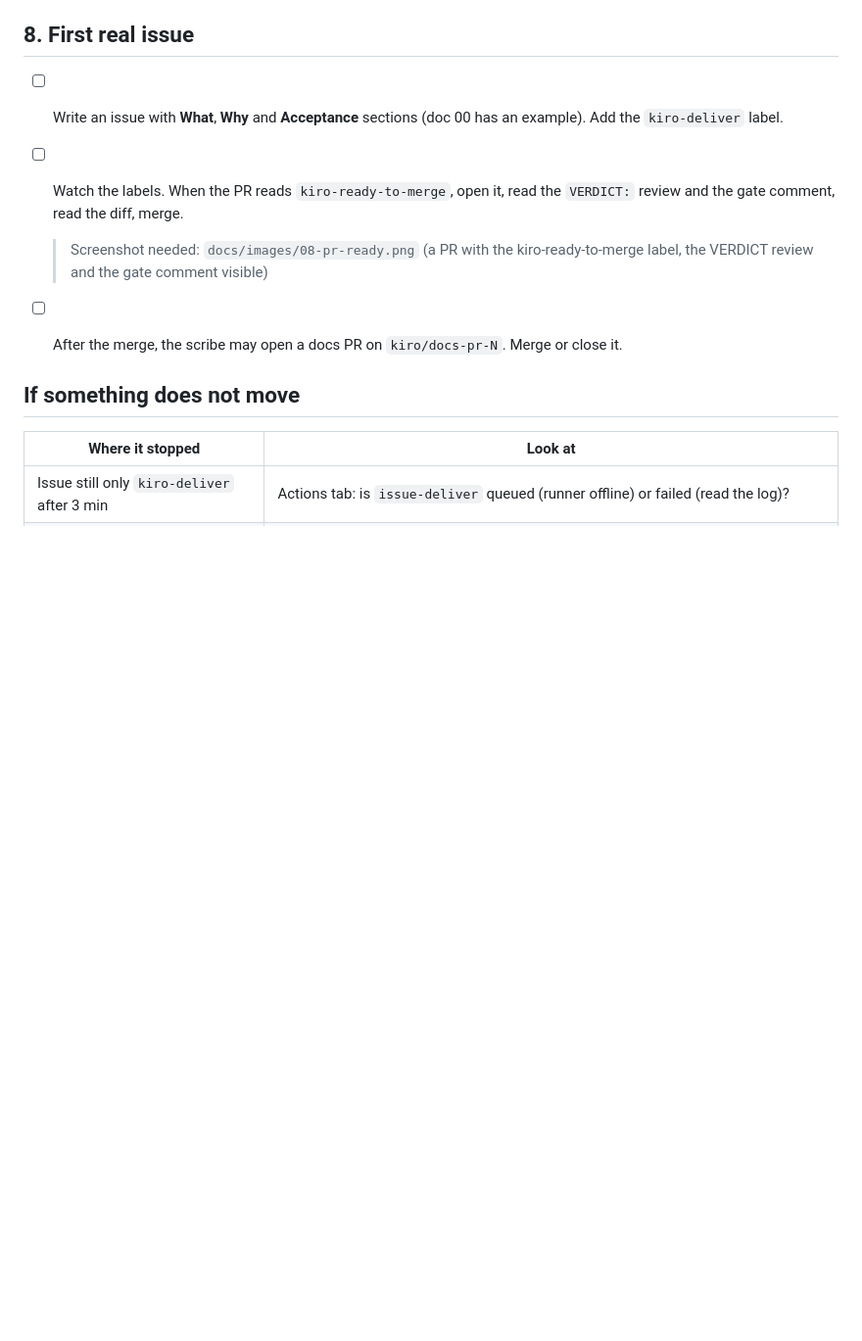
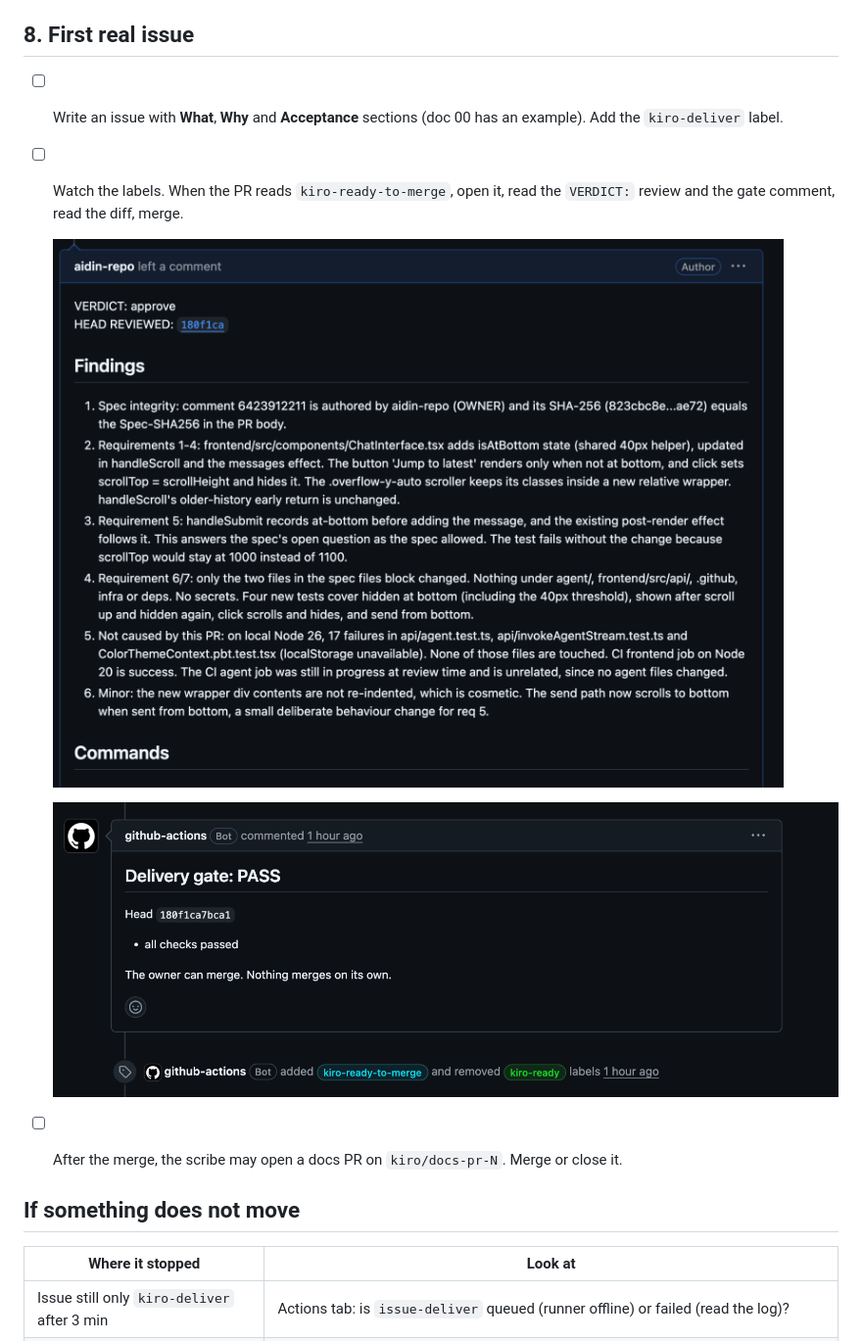
Before and after one commit to aidin-repo/kiro-crew-software-factory, a Markdown page: docs/07-quickstart-checklist.md, the part around the change. Shown at 98% size. Rendered like a GitHub page; pictures changed too: docs/images/08a-pr-verdict.png (added), docs/images/08b-pr-gate.png (added); blank space fills up the shorter version.

Commit message:
docs: reviewer verdict and gate screenshots complete the quick start checklist

```diff
--- a/docs/07-quickstart-checklist.md
+++ b/docs/07-quickstart-checklist.md
@@ -160,7 +160,9 @@ To keep it running after you close the terminal: `./svc.sh install && ./svc.sh s
 - [ ] Write an issue with **What**, **Why** and **Acceptance** sections (doc 00 has an example). Add the `kiro-deliver` label.
 - [ ] Watch the labels. When the PR reads `kiro-ready-to-merge`, open it, read the `VERDICT:` review and the gate comment, read the diff, merge.
 
-  > Screenshot needed: `docs/images/08-pr-ready.png` (a PR with the kiro-ready-to-merge label, the VERDICT review and the gate comment visible)
+  ![The reviewer's comment review: VERDICT approve, HEAD REVIEWED, then numbered findings](images/08a-pr-verdict.png)
+
+  ![The gate's comment, Delivery gate PASS, and the label change to kiro-ready-to-merge](images/08b-pr-gate.png)
 
 - [ ] After the merge, the scribe may open a docs PR on `kiro/docs-pr-N`. Merge or close it.
 
```
